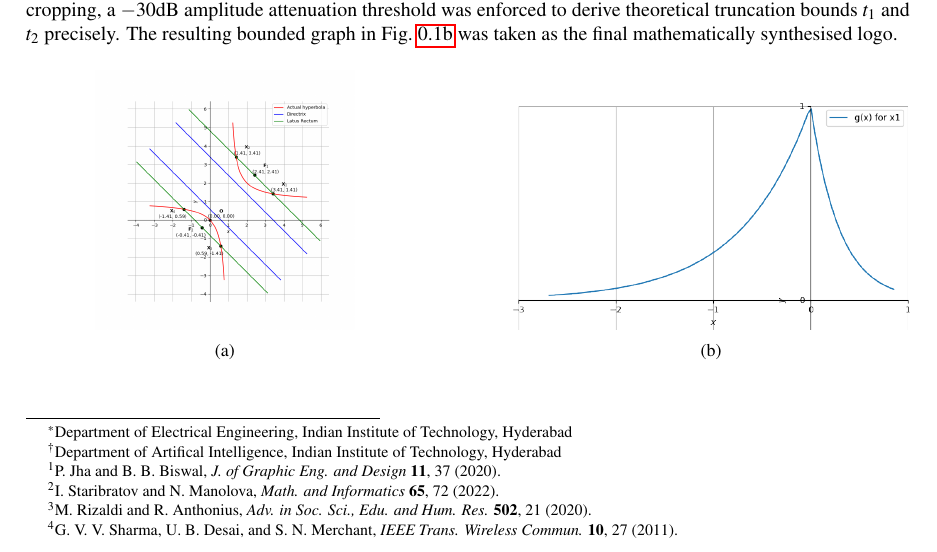
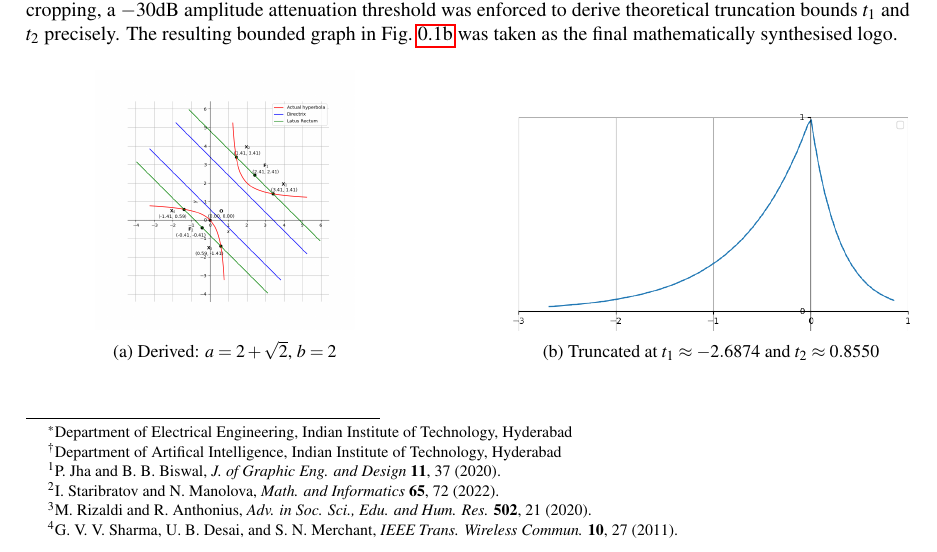
Before and after one commit to gadepall/pomps, a LaTeX document (abstract/main.tex): part of the page, cut so that both start at the same text. Compiled offline with pdfLaTeX.

Commit message:
Add captions to figs in abstract

```diff
--- a/abstract/main.tex
+++ b/abstract/main.tex
@@ -94,14 +94,14 @@ To serve as a practical logo, the graph was truncated. Rather than arbitrary cro
     \begin{subfigure}[b]{0.45\textwidth}
         \centering
 	\includegraphics[width=0.65\columnwidth]{../figs/Hyperbola.png}
-	\caption{}
+    \caption{Derived: $a=2+\sqrt{2}$, $b=2$}
 	\label{fig:hyper}
     \end{subfigure}
     \hfill
     \begin{subfigure}[b]{0.45\textwidth}
         \centering
 	\includegraphics[width=\columnwidth]{../figs/trunc1.png}
-	\caption{}
+	\caption{Truncated at $t_1\approx -2.6874$ and $t_2\approx 0.8550$}
 	\label{fig:pexp}
     \end{subfigure}
 	%\caption{The final truncated logo generated from the derived parameters $(a,b)$.}
```
Also changed, not shown: codes/solution.py (+3 -3 lines), abstract/main.pdf (added), figs/trunc1.png, 1 other file.
